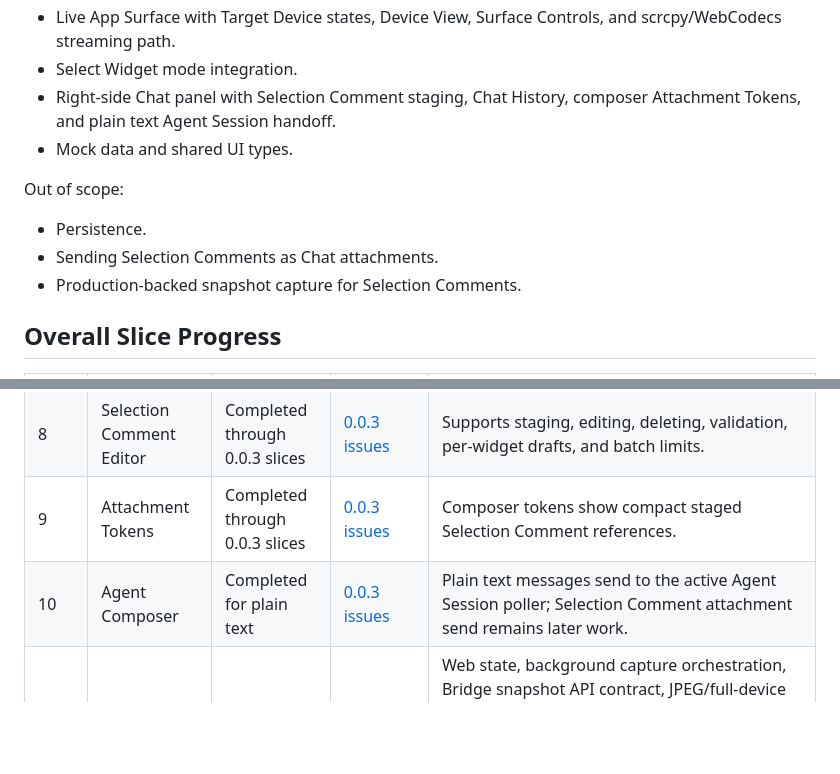
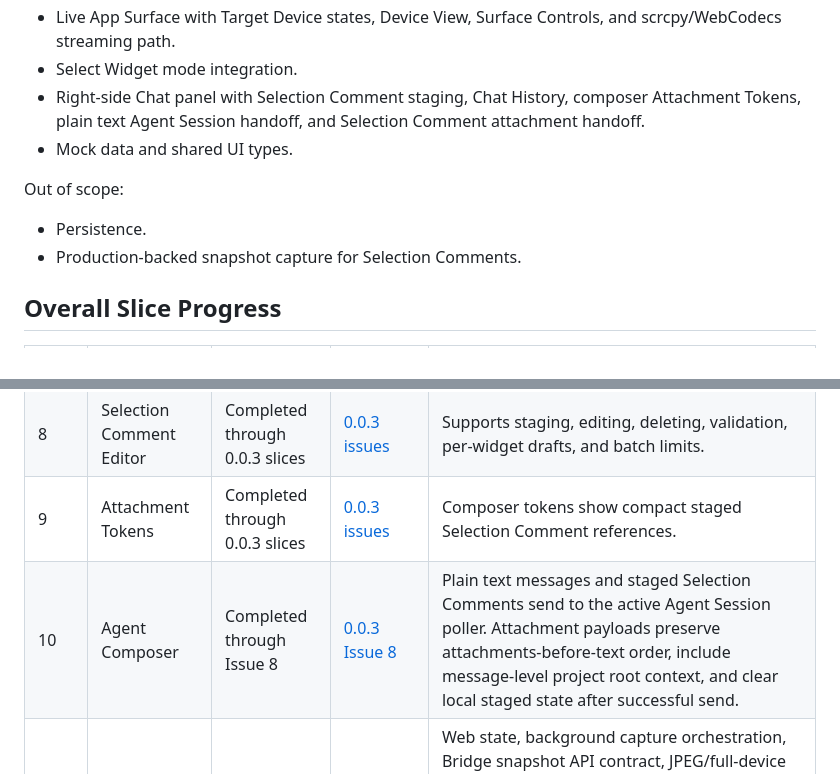
Before and after one commit to drown0315/ask_ui, a Markdown page: docs_internal/progress/static-ui-development-progress.md, 2 parts joined by grey strips. Rendered like a GitHub page; blank space fills up the shorter version.

```diff
--- a/docs_internal/progress/static-ui-development-progress.md
+++ b/docs_internal/progress/static-ui-development-progress.md
@@ -31,13 +31,13 @@ In scope:
   and scrcpy/WebCodecs streaming path.
 - Select Widget mode integration.
 - Right-side Chat panel with Selection Comment staging, Chat History, composer
-  Attachment Tokens, and plain text Agent Session handoff.
+  Attachment Tokens, plain text Agent Session handoff, and Selection Comment
+  attachment handoff.
 - Mock data and shared UI types.
 
 Out of scope:
 
 - Persistence.
-- Sending Selection Comments as Chat attachments.
 - Production-backed snapshot capture for Selection Comments.
 
 ## Overall Slice Progress
@@ -53,7 +53,7 @@ Out of scope:
 | 7 | Current Selection Card | Completed through 0.0.3 slices | [0.0.3 issues](../../issues/0.0.3-selection-chat.md) | Shows selected widget metadata and staged Selection Comments for the active target. |
 | 8 | Selection Comment Editor | Completed through 0.0.3 slices | [0.0.3 issues](../../issues/0.0.3-selection-chat.md) | Supports staging, editing, deleting, validation, per-widget drafts, and batch limits. |
 | 9 | Attachment Tokens | Completed through 0.0.3 slices | [0.0.3 issues](../../issues/0.0.3-selection-chat.md) | Composer tokens show compact staged Selection Comment references. |
-| 10 | Agent Composer | Completed for plain text | [0.0.3 issues](../../issues/0.0.3-selection-chat.md) | Plain text messages send to the active Agent Session poller; Selection Comment attachment send remains later work. |
+| 10 | Agent Composer | Completed through Issue 8 | [0.0.3 Issue 8](../../issues/0.0.3-selection-chat.md#issue-8-send-selection-comments-to-agent-session) | Plain text messages and staged Selection Comments send to the active Agent Session poller. Attachment payloads preserve attachments-before-text order, include message-level project root context, and clear local staged state after successful send. |
 | 11 | Selection Comment Snapshots | Partially completed | [0.0.3 Issue 7](../../issues/0.0.3-selection-chat.md#issue-7-add-snapshot-capture-for-selection-comments) | Web state, background capture orchestration, Bridge snapshot API contract, JPEG/full-device request validation, unavailable fallback, send wait/timeout behavior, and fake-capture tests exist. Production bridge still defaults to `UnavailableSnapshotCapture`; a real explicit screenshot/Snapshot adapter and session file cleanup are still needed. |
 | 12 | Mock Data And Types | Not started | TBD | Centralize mock data and shared types. |
 
```
Also changed, not shown: other parts of docs_internal/progress/static-ui-development-progress.md (+25 -4 lines).
